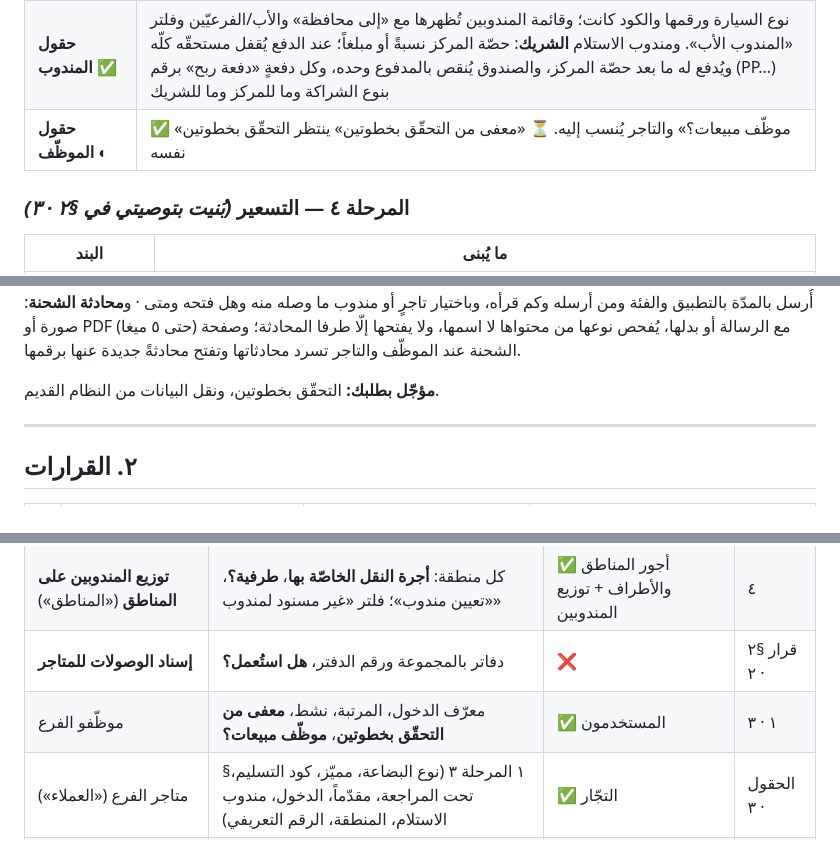
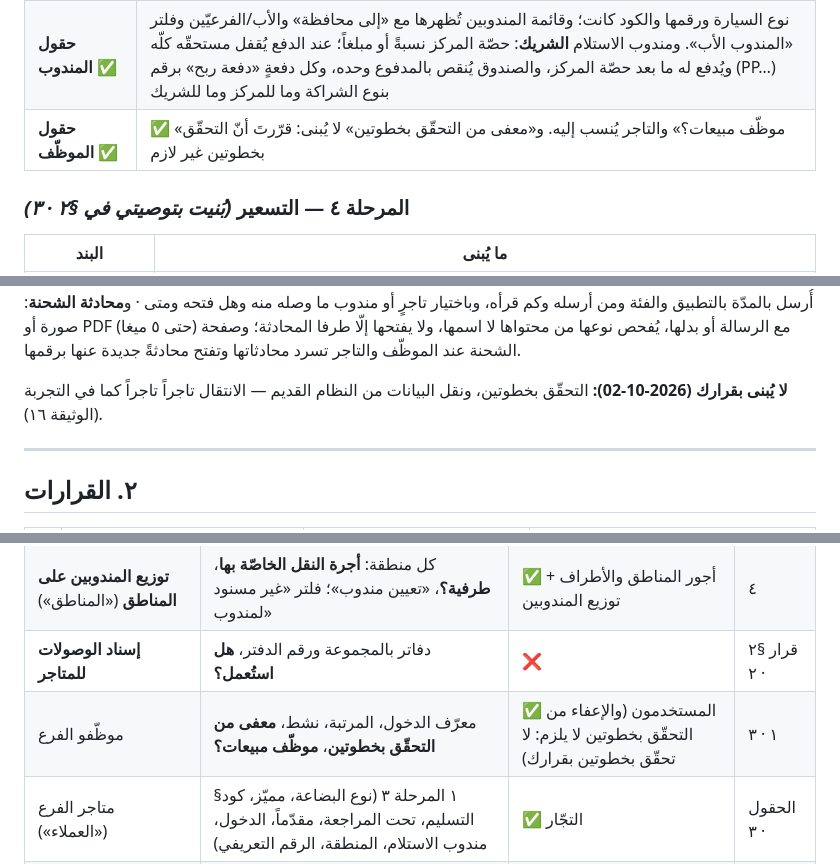
Before and after one commit to xnexgamerx-byte/Zajel, a Markdown page: docs/plan/17-reference-and-gap-plan.md, 3 parts joined by grey strips. Drawn GitHub-style.

```diff
--- a/docs/plan/17-reference-and-gap-plan.md
+++ b/docs/plan/17-reference-and-gap-plan.md
@@ -90,7 +90,7 @@ GitHub وتحديث الخادم. لا بند ينتظر غيره إلّا حي
 | **الراجع عبر مندوب الاستلام** ✅ | «تسليم الراجع لمندوب الاستلام»: رواجع تجّاره على الرفّ، بإيصالٍ لكل تاجر يُطبع (صفحةٌ لكلٍّ) ويوقَّع عند بابه. وكل تسليمٍ — من المخزن أيضاً — «دفعة راجع» برقم (الدفعات ← دفعات الراجع)، ويبقى ما حمله المندوب «لم يؤكَّد» حتى يؤكّده التاجر من بوابته («وصلتني») أو موظّف |
 | **المندوب الأب والفرعيّون** ✅ | «مندوب التوصيل الأب» في بطاقة المندوب (مستوىً واحد: الأب ليس فرعيّاً، ومن له فريقٌ لا يصير فرعيّاً). الشحنة باسم الفرعيّ وفي تطبيقه؛ والأب يرى «فريقي» في تطبيقه (بأيديهم ونقدهم، لا عناوين زبائنهم)، واختياره في فلتر الشحنات يشمل فريقه، و«كشوف فريقه» في تسوية المندوبين تفتح كشفاً لكلٍّ منهم دفعةً واحدة — كلُّ كشفٍ على حساب صاحبه في الدفتر. وبطاقة «عند المندوب منذ ٧٢ ساعة» تسمّي الأب والفرعيّ |
 | **حقول المندوب** ✅ | نوع السيارة ورقمها والكود كانت؛ وقائمة المندوبين تُظهرها مع «إلى محافظة» والأب/الفرعيّين وفلتر «المندوب الأب». ومندوب الاستلام **الشريك**: حصّة المركز نسبةً أو مبلغاً؛ عند الدفع يُقفل مستحقّه كلّه ويُدفع له ما بعد حصّة المركز، والصندوق يُنقص بالمدفوع وحده، وكل دفعةٍ «دفعة ربح» برقم (PP…) بنوع الشراكة وما للمركز وما للشريك |
-| **حقول الموظّف** ◐ | ✅ «موظّف مبيعات؟» والتاجر يُنسب إليه. ⏳ «معفى من التحقّق بخطوتين» ينتظر التحقّق بخطوتين نفسه |
+| **حقول الموظّف** ✅ | ✅ «موظّف مبيعات؟» والتاجر يُنسب إليه. و«معفى من التحقّق بخطوتين» لا يُبنى: قرّرتَ أنّ التحقّق بخطوتين غير لازم |
 
 ### المرحلة ٤ — التسعير *(بُنيت بتوصيتي في §٢ · ٣)*
 
@@ -151,7 +151,7 @@ GitHub وتحديث الخادم. لا بند ينتظر غيره إلّا حي
 مع الرسالة أو بدلها، يُفحص نوعها من محتواها لا اسمها، ولا يفتحها إلّا طرفا المحادثة؛
 وصفحة الشحنة عند الموظّف والتاجر تسرد محادثاتها وتفتح محادثةً جديدة عنها برقمها.
 
-**مؤجّل بطلبك:** التحقّق بخطوتين، ونقل البيانات من النظام القديم.
+**لا يُبنى بقرارك (2026-10-02):** التحقّق بخطوتين، ونقل البيانات من النظام القديم — الانتقال تاجراً تاجراً كما في التجربة (الوثيقة ١٦).
 
 ---
 
@@ -314,7 +314,7 @@ GitHub وتحديث الخادم. لا بند ينتظر غيره إلّا حي
 | **تسعيرات النقل** («إعدادات المحافظة») | كل محافظة: الاسم بالعربي والإنجليزي، **الكود**، نشطة، **الترتيب**، مبلغ الشحن، **مبلغ الشحن للأقضية**، **أجرة المندوب**، **أجرة المندوب للأقضية** | ✅ إعدادات المحافظات + عمود الأطراف في التسعيرة | ٤ |
 | **توزيع المندوبين على المناطق** («المناطق») | كل منطقة: **أجرة النقل الخاصّة بها**، **طرفية؟**، «تعيين مندوب»؛ فلتر «غير مسنود لمندوب» | ✅ أجور المناطق والأطراف + توزيع المندوبين | ٤ |
 | **إسناد الوصولات للمتاجر** | دفاتر بالمجموعة ورقم الدفتر، **هل استُعمل؟** | ❌ | قرار §٢ · ٢ |
-| موظّفو الفرع | معرّف الدخول، المرتبة، نشط، **معفى من التحقّق بخطوتين**، **موظّف مبيعات؟** | ✅ المستخدمون | ١ · ٣ |
+| موظّفو الفرع | معرّف الدخول، المرتبة، نشط، **معفى من التحقّق بخطوتين**، **موظّف مبيعات؟** | ✅ المستخدمون (والإعفاء من التحقّق بخطوتين لا يلزم: لا تحقّق بخطوتين بقرارك) | ١ · ٣ |
 | متاجر الفرع («العملاء») | §١ المرحلة ٣ (نوع البضاعة، مميّز، كود التسليم، تحت المراجعة، مقدّماً، الدخول، مندوب الاستلام، المنطقة، الرقم التعريفي) | ✅ التجّار | الحقول · ٣ |
 | المندوبون | **المندوب الأب والفرعيّون**، نوع السيارة ورقمها، **إلى محافظة**، زرّ «مناطق»، **أجرة التوصيل** | ✅ | ٣ |
 | مندوبو الاستلام | **الكود**، السيارة | ✅ | ٣ |
```
Also changed, not shown: docs/plan/16-pilot-guide.md (+3 -2 lines), docs/plan/22-plan-completion.md (+4 -4 lines).
